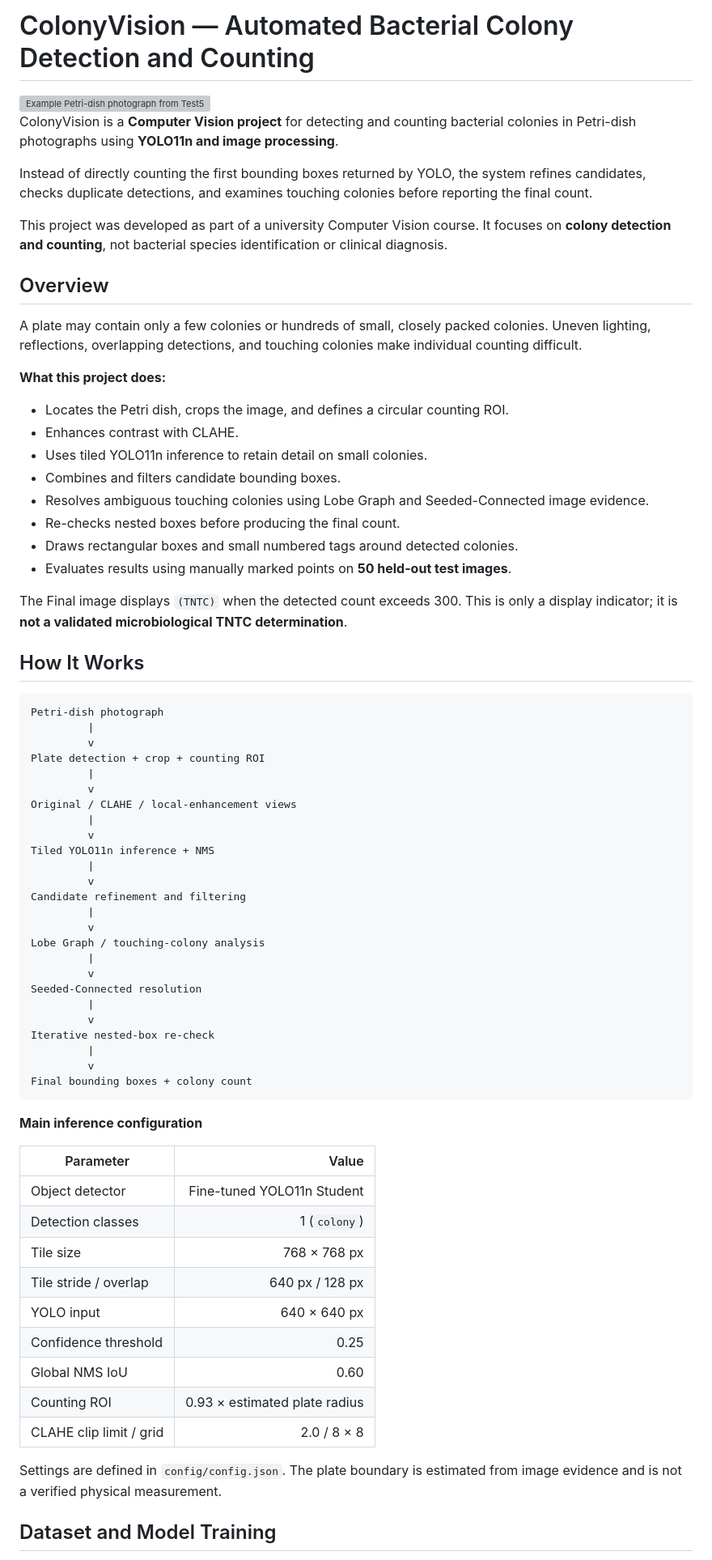
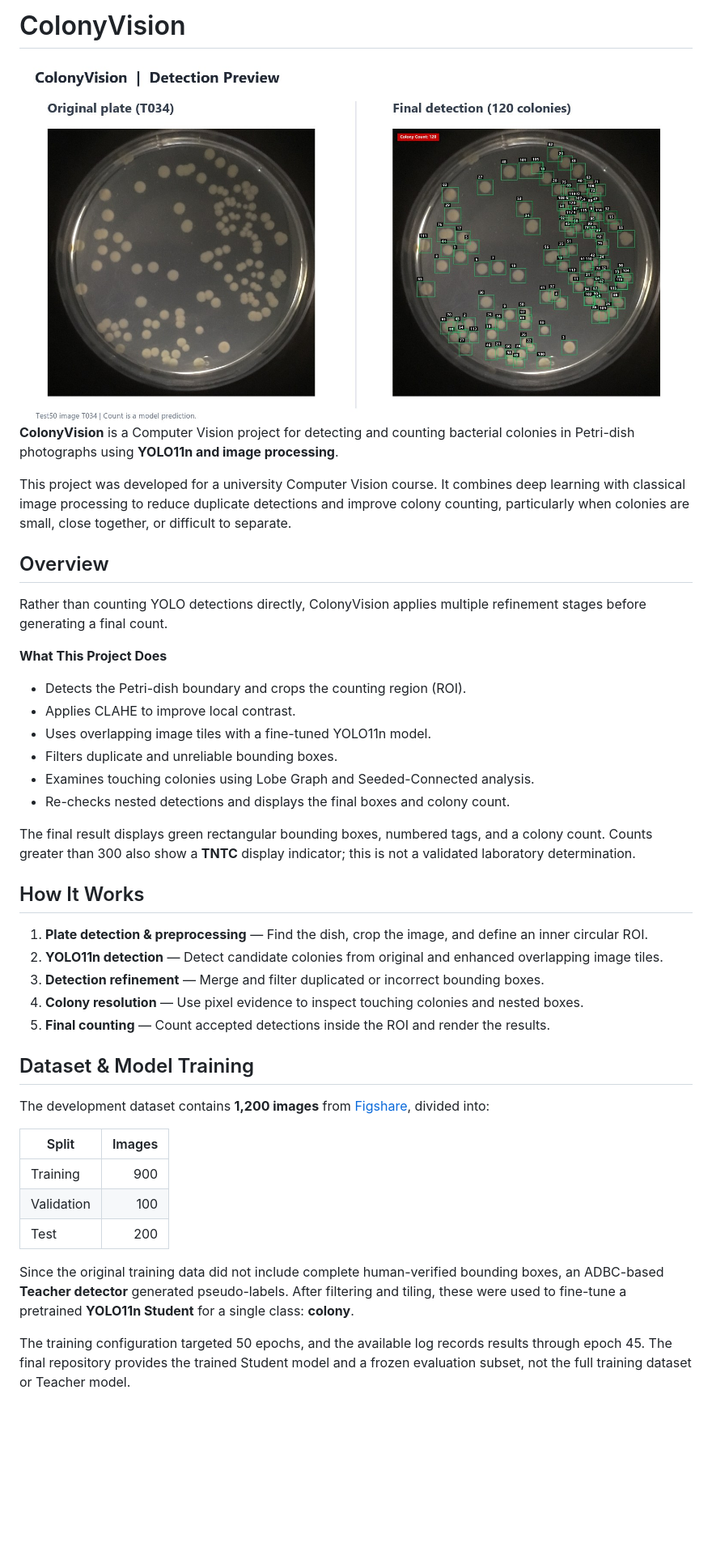
Before and after one commit to sSODAs/ColonyVision, a Markdown page: README.md, the part around one of its changes. Shown at 81% size. GitHub-like rendering; pictures changed too: images/preview.jpg (added); blank space fills up the shorter version; grey boxes are pictures that could not be loaded.

Commit message:
docs: streamline project README and add real detection preview

````diff
--- a/README.md
+++ b/README.md
@@ -1,75 +1,44 @@
-# ColonyVision — Automated Bacterial Colony Detection and Counting
+# ColonyVision
 
-<img src="raw/test50/T034__IMG_8278saureus_dplaca_10^-6_62.JPG" width="350" alt="Example Petri-dish photograph from Test50">
+<img src="images/preview.jpg" width="900" alt="ColonyVision: original Petri-dish photograph and final colony detection">
 
-ColonyVision is a **Computer Vision project** for detecting and counting bacterial colonies in Petri-dish photographs using **YOLO11n and image processing**.
+**ColonyVision** is a Computer Vision project for detecting and counting bacterial colonies in Petri-dish photographs using **YOLO11n and image processing**.
 
-Instead of directly counting the first bounding boxes returned by YOLO, the system refines candidates, checks duplicate detections, and examines touching colonies before reporting the final count.
-
-This project was developed as part of a university Computer Vision course. It focuses on **colony detection and counting**, not bacterial species identification or clinical diagnosis.
+This project was developed for a university Computer Vision course. It combines deep learning with classical image processing to reduce duplicate detections and improve colony counting, particularly when colonies are small, close together, or difficult to separate.
 
 ## Overview
 
-A plate may contain only a few colonies or hundreds of small, closely packed colonies. Uneven lighting, reflections, overlapping detections, and touching colonies make individual counting difficult.
+Rather than counting YOLO detections directly, ColonyVision applies multiple refinement stages before generating a final count.
 
-**What this project does:**
+**What This Project Does**
+- Detects the Petri-dish boundary and crops the counting region (ROI).
+- Applies CLAHE to improve local contrast.
+- Uses overlapping image tiles with a fine-tuned YOLO11n model.
+- Filters duplicate and unreliable bounding boxes.
+- Examines touching colonies using Lobe Graph and Seeded-Connected analysis.
+- Re-checks nested detections and displays the final boxes and colony count.
 
-- Locates the Petri dish, crops the image, and defines a circular counting ROI.
-- Enhances contrast with CLAHE.
-- Uses tiled YOLO11n inference to retain detail on small colonies.
-- Combines and filters candidate bounding boxes.
-- Resolves ambiguous touching colonies using Lobe Graph and Seeded-Connected image evidence.
-- Re-checks nested boxes before producing the final count.
-- Draws rectangular boxes and small numbered tags around detected colonies.
-- Evaluates results using manually marked points on **50 held-out test images**.
-
-The Final image displays `(TNTC)` when the detected count exceeds 300. This is only a display indicator; it is **not a validated microbiological TNTC determination**.
+The final result displays green rectangular bounding boxes, numbered tags, and a colony count. Counts greater than 300 also show a **TNTC** display indicator; this is not a validated laboratory determination.
 
 ## How It Works
 
-```text
-Petri-dish photograph
-         |
-         v
-Plate detection + crop + counting ROI
-         |
-         v
-Original / CLAHE / local-enhancement views
-         |
-         v
-Tiled YOLO11n inference + NMS
-         |
-         v
-Candidate refinement and filtering
-         |
-         v
-Lobe Graph / touching-colony analysis
-         |
-         v
-Seeded-Connected resolution
-         |
-         v
-Iterative nested-box re-check
-         |
-         v
-Final bounding boxes + colony count
-```
+1. **Plate detection & preprocessing** — Find the dish, crop the image, and define an inner circular ROI.
+2. **YOLO11n detection** — Detect candidate colonies from original and enhanced overlapping image tiles.
+3. **Detection refinement** — Merge and filter duplicated or incorrect bounding boxes.
+4. **Colony resolution** — Use pixel evidence to inspect touching colonies and nested boxes.
+5. **Final counting** — Count accepted detections inside the ROI and render the results.
 
-**Main inference configuration**
+## Dataset & Model Training
 
-| Parameter | Value |
+The development dataset contains **1,200 images** from [Figshare](https://doi.org/10.6084/m9.figshare.20109377), divided into:
+
+| Split | Images |
 |---|---:|
-| Object detector | Fine-tuned YOLO11n Student |
-| Detection classes | 1 (`colony`) |
-| Tile size | 768 × 768 px |
-| Tile stride / overlap | 640 px / 128 px |
-| YOLO input | 640 × 640 px |
-| Confidence threshold | 0.25 |
-| Global NMS IoU | 0.60 |
-| Counting ROI | 0.93 × estimated plate radius |
-| CLAHE clip limit / grid | 2.0 / 8 × 8 |
+| Training | 900 |
+| Validation | 100 |
+| Test | 200 |
 
-Settings are defined in `config/config.json`. The plate boundary is estimated from image evidence and is not a verified physical measurement.
+Since the original training data did not include complete human-verified bounding boxes, an ADBC-based **Teacher detector** generated pseudo-labels. After filtering and tiling, these were used to fine-tune a pretrained **YOLO11n Student** for a single class: **colony**.
 
-## Dataset and Model Training
+The training configuration targeted 50 epochs, and the available log records results through epoch 45. The final repository provides the trained Student model and a frozen evaluation subset, not the full training dataset or Teacher model.
 
````
Also changed, not shown: other parts of README.md (+36 -115 lines), 2 other files.
